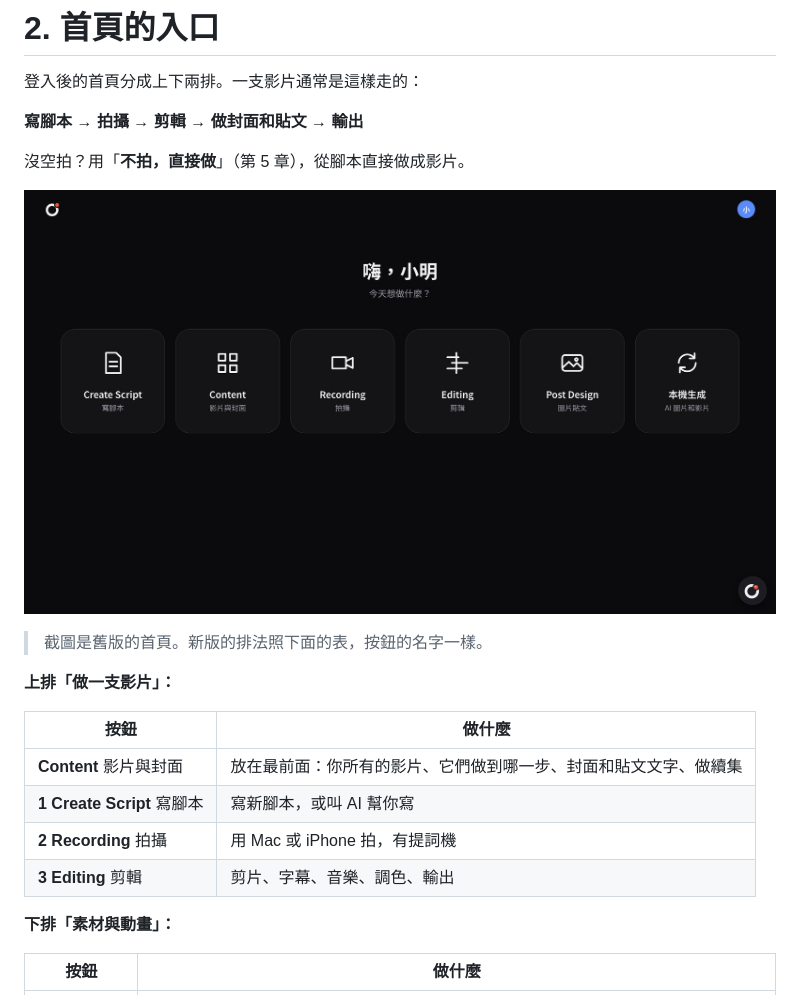
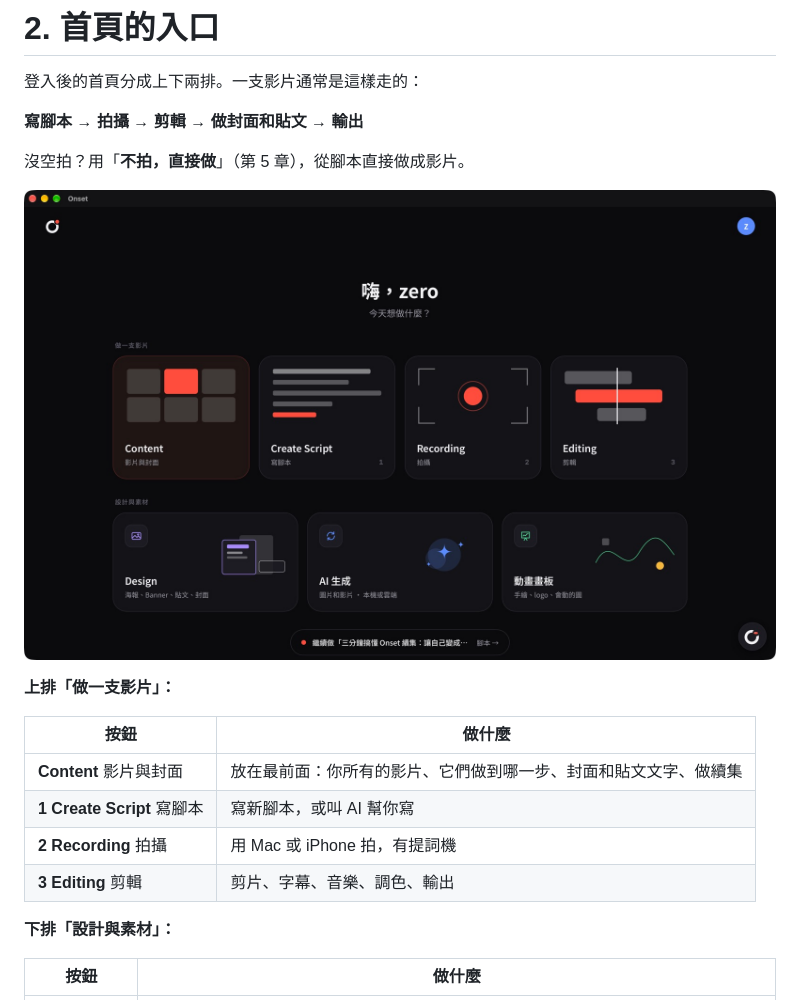
Before and after one commit to zero5phh-ops/onset-handbook, a Markdown page: 02-home.md, the part around the change. Rendered like a GitHub page; pictures changed too: images/10-home.jpg.

Commit message:
Home: new screenshot (Content first) and the bottom row's real heading 設計與素材 / Design and assets
Co-Authored-By: Claude Opus 5.5 <noreply@anthropic.com>

```diff
--- a/02-home.md
+++ b/02-home.md
@@ -8,8 +8,6 @@
 
 ![首頁](images/10-home.jpg)
 
-> 截圖是舊版的首頁。新版的排法照下面的表，按鈕的名字一樣。
-
 **上排「做一支影片」：**
 
 | 按鈕 | 做什麼 |
@@ -19,7 +17,7 @@
 | **2 Recording** 拍攝 | 用 Mac 或 iPhone 拍，有提詞機 |
 | **3 Editing** 剪輯 | 剪片、字幕、音樂、調色、輸出 |
 
-**下排「素材與動畫」：**
+**下排「設計與素材」：**
 
 | 按鈕 | 做什麼 |
 |---|---|
```
Also changed, not shown: en/02-home.md (+1 -1 lines), 2 other files.
